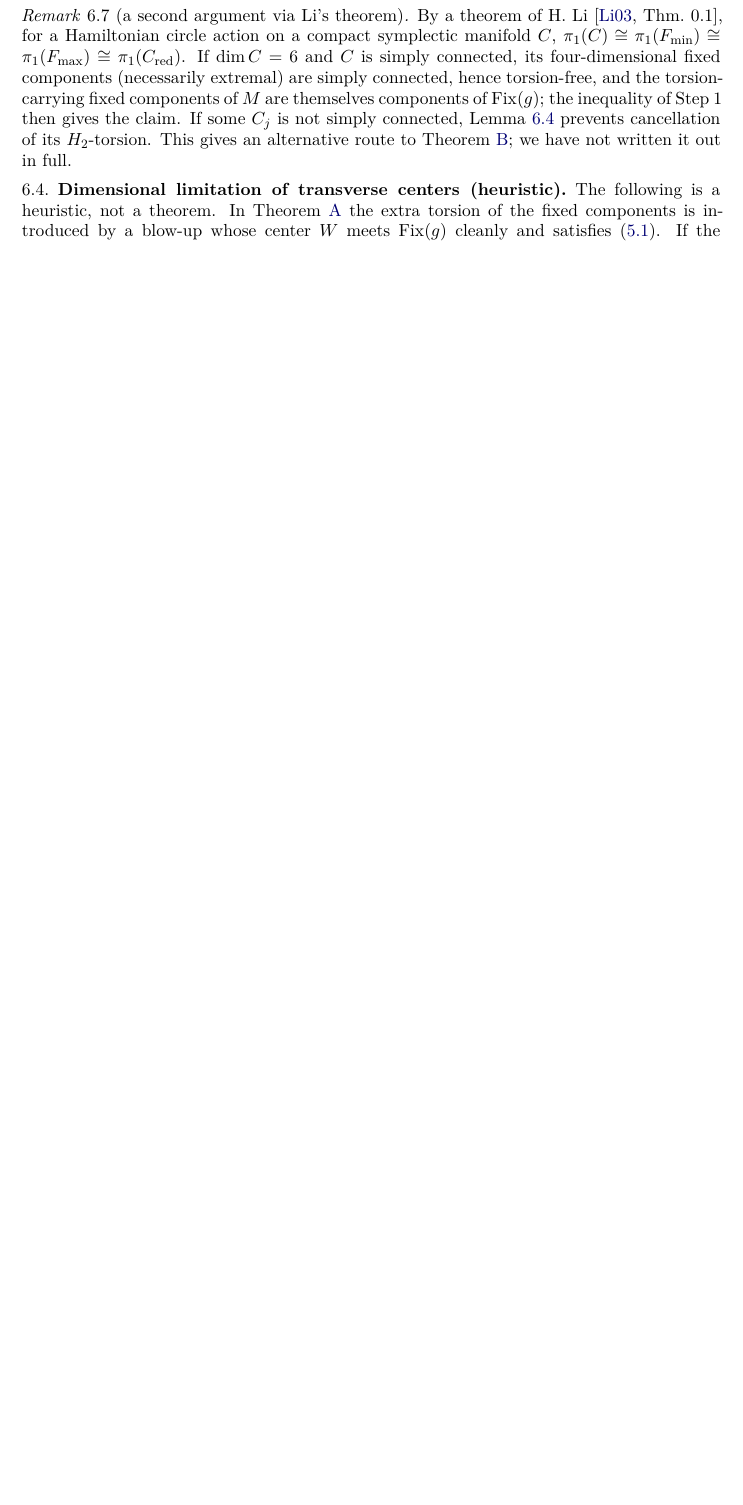
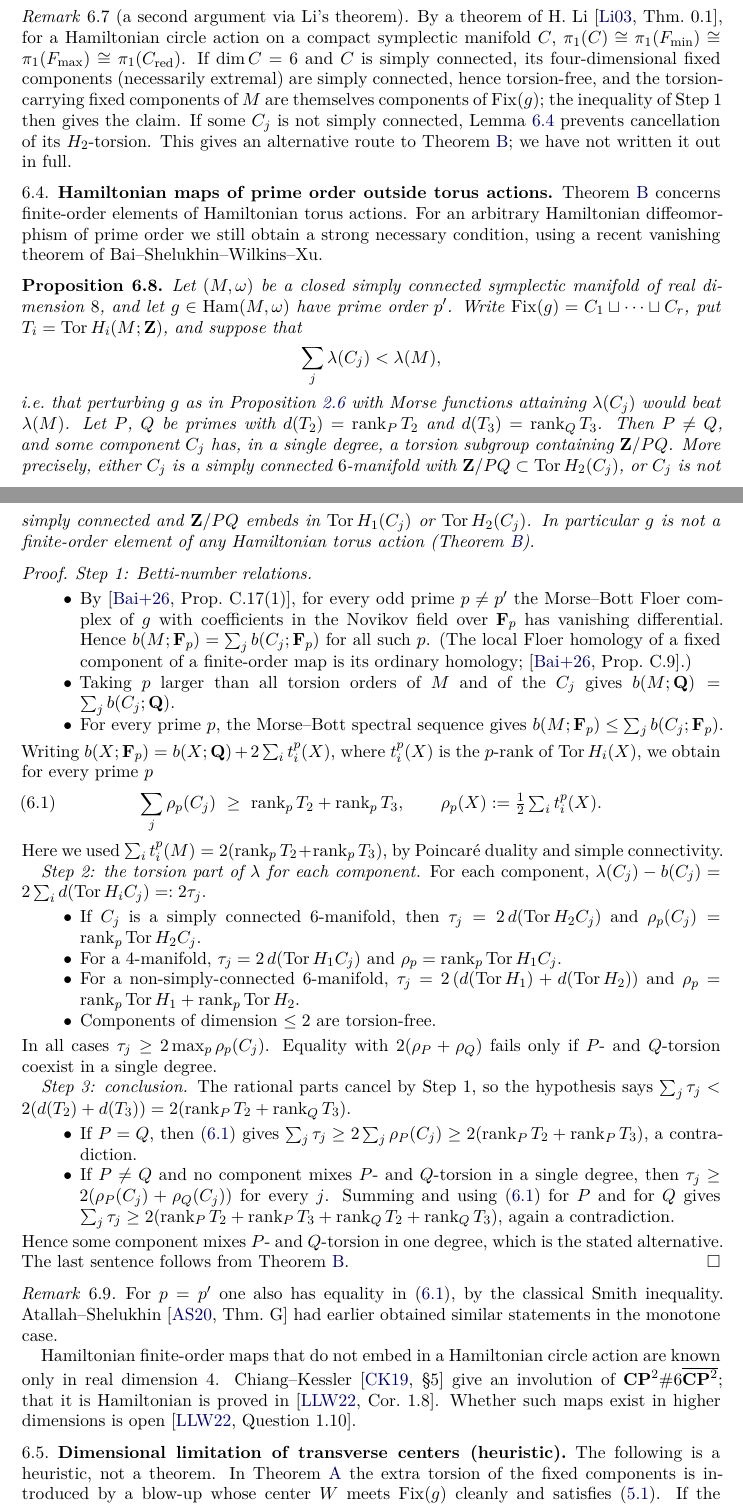
Before and after one commit to acprk/stable-morse-dimension-ten, a LaTeX paper (paper/main.tex): part of page 15 of 19 before the commit and two parts of pages 15 and 16 of 21 after it, the two joined at a grey line, cut so that both start at the same text, the shorter picture padded with empty space. Compiled offline with pdfLaTeX.

Commit message:
Dimension 8: necessary condition for arbitrary Hamiltonian maps of prime order (via BSWX Prop. C.17)
Co-Authored-By: Claude Opus 5.5 (1M context) <noreply@anthropic.com>

```diff
--- a/paper/main.tex
+++ b/paper/main.tex
@@ -41,6 +41,8 @@
 \DeclareMathOperator{\Morse}{Morse}
 \DeclareMathOperator{\Crit}{Crit}
 \DeclareMathOperator{\Fix}{Fix}
+\DeclareMathOperator{\Ham}{Ham}
+\setlength{\emergencystretch}{3em}
 \DeclareMathOperator{\rank}{rank}
 \DeclareMathOperator{\Bl}{Bl}
 \DeclareMathOperator{\Sym}{Sym}
@@ -1256,6 +1258,99 @@ $H_2$-torsion. This gives an alternative route to Theorem~\ref{thmB}; we
 have not written it out in full.
 \end{remark}
 
+\subsection{Hamiltonian maps of prime order outside torus actions}\label{subsec:primeorder}
+
+Theorem~\ref{thmB} concerns finite-order elements of Hamiltonian torus
+actions. For an arbitrary Hamiltonian diffeomorphism of prime order we
+still obtain a strong necessary condition, using a recent vanishing
+theorem of Bai--Shelukhin--Wilkins--Xu.
+
+\begin{proposition}\label{prop:primeorder}
+Let $(M,\omega)$ be a closed simply connected symplectic manifold of real
+dimension $8$, and let $g\in\Ham(M,\omega)$ have prime order $p'$. Write
+$\Fix(g)=C_1\sqcup\dots\sqcup C_r$, put $T_i=\Tor H_i(M;\Z)$, and suppose
+that
+\[
+ \sum_j\lambda(C_j)<\lambda(M),
+\]
+i.e.\ that perturbing $g$ as in Proposition~\ref{prop:perturb} with
+Morse functions attaining $\lambda(C_j)$ would beat $\lambda(M)$. Let $P$,
+$Q$ be primes with $d(T_2)=\rank_P T_2$ and $d(T_3)=\rank_Q T_3$. Then
+$P\ne Q$, and some component $C_j$ has, in a single degree, a torsion
+subgroup containing $\Z/PQ$. More precisely, either $C_j$ is a simply
+connected $6$-manifold with $\Z/PQ\subset\Tor H_2(C_j)$, or $C_j$ is not
+simply connected and $\Z/PQ$ embeds in $\Tor H_1(C_j)$ or $\Tor H_2(C_j)$.
+In particular $g$ is not a finite-order element of any Hamiltonian torus
+action (Theorem~\ref{thmB}).
+\end{proposition}
+
+\begin{proof}
+\emph{Step 1: Betti-number relations.}
+\begin{itemize}
+\item By \cite[Prop.~C.17(1)]{BSWX2026}, for every odd prime $p\ne p'$ the
+  Morse--Bott Floer complex of $g$ with coefficients in the Novikov field
+  over $\F_p$ has vanishing differential. Hence
+  $b(M;\F_p)=\sum_j b(C_j;\F_p)$ for all such $p$. (The local Floer
+  homology of a fixed component of a finite-order map is its ordinary
+  homology; \cite[Prop.~C.9]{BSWX2026}.)
+\item Taking $p$ larger than all torsion orders of $M$ and of the $C_j$
+  gives $b(M;\Q)=\sum_j b(C_j;\Q)$.
+\item For every prime $p$, the Morse--Bott spectral sequence gives
+  $b(M;\F_p)\le\sum_jb(C_j;\F_p)$.
+\end{itemize}
+Writing $b(X;\F_p)=b(X;\Q)+2\sum_i t^p_i(X)$, where $t^p_i(X)$ is the
+$p$-rank of $\Tor H_i(X)$, we obtain for every prime $p$
+\begin{equation}\label{eq:rho}
+ \sum_j\rho_p(C_j)\ \ge\ \rank_pT_2+\rank_pT_3,
+ \qquad \rho_p(X):=\tfrac12\textstyle\sum_it^p_i(X).
+\end{equation}
+Here we used $\sum_it^p_i(M)=2(\rank_pT_2+\rank_pT_3)$, by Poincar\'e duality and
+simple connectivity.
+
+\emph{Step 2: the torsion part of $\lambda$ for each component.} For each
+component, $\lambda(C_j)-b(C_j)=2\sum_i d(\Tor H_i C_j)=:2\tau_j$.
+\begin{itemize}
+\item If $C_j$ is a simply connected $6$-manifold, then
+  $\tau_j=2\,d(\Tor H_2C_j)$ and $\rho_p(C_j)=\rank_p\Tor H_2C_j$.
+\item For a $4$-manifold, $\tau_j=2\,d(\Tor H_1C_j)$ and
+  $\rho_p=\rank_p\Tor H_1 C_j$.
+\item For a non-simply-connected $6$-manifold, $\tau_j=2\,(d(\Tor H_1)+d(\Tor H_2))$ and
+  $\rho_p=\rank_p\Tor H_1+\rank_p\Tor H_2$.
+\item Components of dimension $\le2$ are torsion-free.
+\end{itemize}
+In all cases $\tau_j\ge2\max_p\rho_p(C_j)$. Equality with
+$2(\rho_P+\rho_Q)$ fails only if $P$- and $Q$-torsion coexist in a single
+degree.
+
+\emph{Step 3: conclusion.} The rational parts cancel by Step~1, so the
+hypothesis says $\sum_j\tau_j<2(d(T_2)+d(T_3))=2(\rank_PT_2+\rank_QT_3)$.
+\begin{itemize}
+\item If $P=Q$, then \eqref{eq:rho} gives
+  $\sum_j\tau_j\ge2\sum_j\rho_P(C_j)\ge2(\rank_PT_2+\rank_PT_3)$, a
+  contradiction.
+\item If $P\ne Q$ and no component mixes $P$- and $Q$-torsion in a single
+  degree, then $\tau_j\ge2(\rho_P(C_j)+\rho_Q(C_j))$ for every $j$.
+  Summing and using \eqref{eq:rho} for $P$ and for $Q$ gives
+  $\sum_j\tau_j\ge 2(\rank_PT_2+\rank_PT_3+\rank_QT_2+\rank_QT_3)$, again a
+  contradiction.
+\end{itemize}
+Hence some component mixes $P$- and $Q$-torsion in one degree, which is
+the stated alternative. The last sentence follows from Theorem~\ref{thmB}.
+\end{proof}
+
+\begin{remark}
+For $p=p'$ one also has equality in \eqref{eq:rho}, by the classical Smith
+inequality. Atallah--Shelukhin \cite[Thm.~G]{AtallahShelukhin2020} had
+earlier obtained similar statements in the monotone case.
+
+Hamiltonian finite-order maps that do not embed in a Hamiltonian circle
+action are known only in real dimension $4$. Chiang--Kessler
+\cite[\S5]{ChiangKessler2019} give an involution of
+$\CP^2\#6\overline{\CP^2}$; that it is Hamiltonian is proved in
+\cite[Cor.~1.8]{LiLiWu2022}. Whether such maps exist in higher dimensions
+is open \cite[Question~1.10]{LiLiWu2022}.
+\end{remark}
+
 \subsection{Dimensional limitation of transverse centers (heuristic)}\label{subsec:dimlimit}
 
 The following is a heuristic, not a theorem. In Theorem~\ref{thmA} the extra torsion of the fixed components is
```
Also changed, not shown: paper/refs.bib (+32 -0 lines), verification/mock-reviews/FIXES.md (+16 -1 lines), README.md, paper/README.md, paper/main.pdf, paper/main.tex (47 more changed lines).
